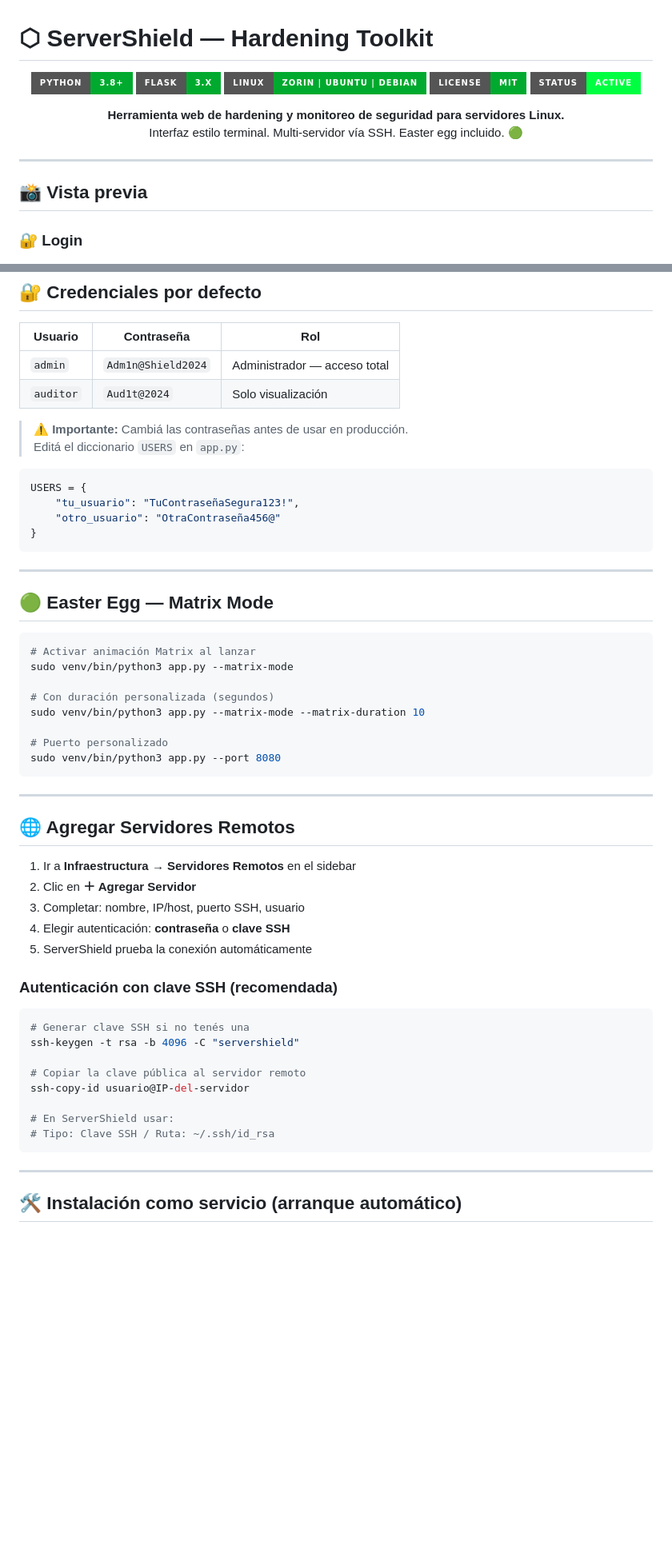
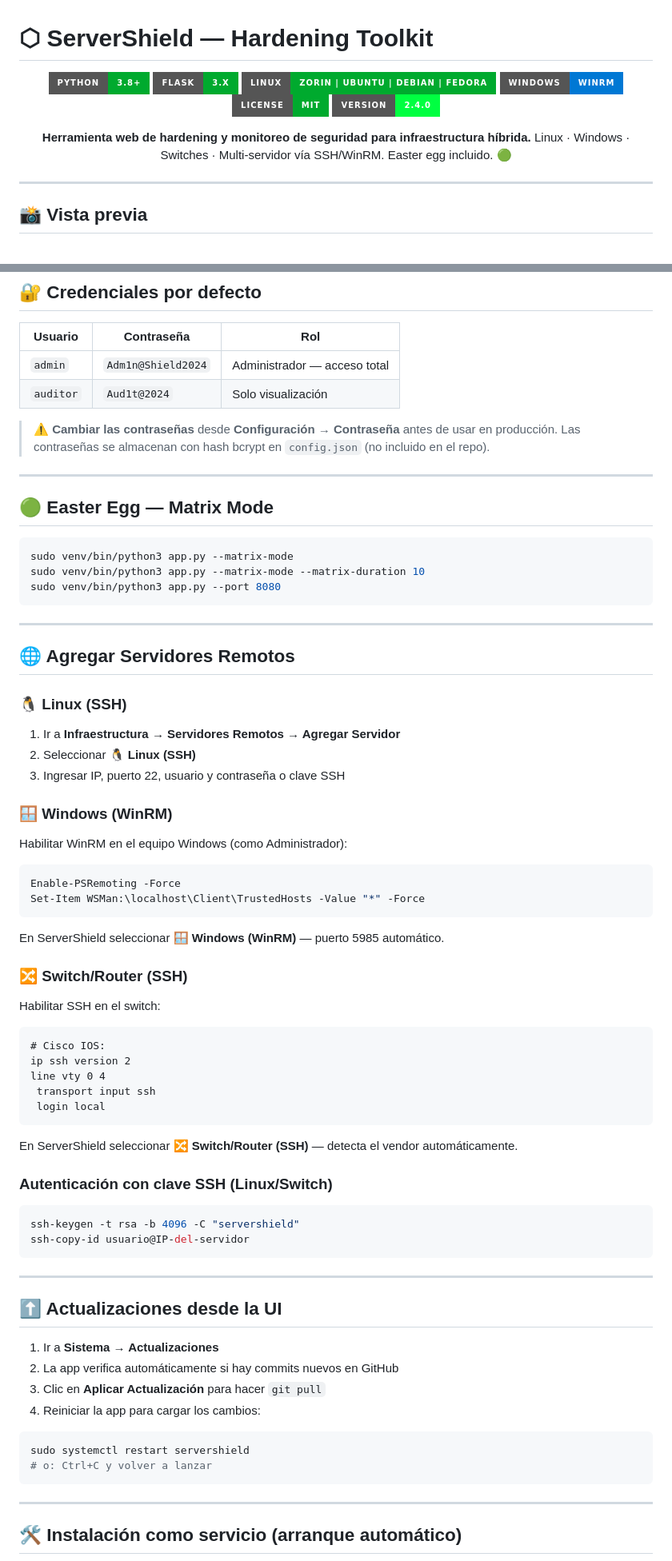
Before and after one commit to N1x-afl/servershield, a Markdown page: README.md, 2 parts joined by grey strips. Shown at 80% size. Rendered like a GitHub page; badges without logos; blank space fills up the shorter version.

Commit message:
docs: update README v2.4.0

````diff
--- a/README.md
+++ b/README.md
@@ -4,12 +4,13 @@
 
 ![Python](https://img.shields.io/badge/Python-3.8%2B-00aa2e?style=for-the-badge&logo=python&logoColor=white)
 ![Flask](https://img.shields.io/badge/Flask-3.x-00aa2e?style=for-the-badge&logo=flask&logoColor=white)
-![Linux](https://img.shields.io/badge/Linux-Zorin%20%7C%20Ubuntu%20%7C%20Debian-00aa2e?style=for-the-badge&logo=linux&logoColor=white)
+![Linux](https://img.shields.io/badge/Linux-Zorin%20%7C%20Ubuntu%20%7C%20Debian%20%7C%20Fedora-00aa2e?style=for-the-badge&logo=linux&logoColor=white)
+![Windows](https://img.shields.io/badge/Windows-WinRM-0078d4?style=for-the-badge&logo=windows&logoColor=white)
 ![License](https://img.shields.io/badge/License-MIT-00aa2e?style=for-the-badge)
-![Status](https://img.shields.io/badge/Status-Active-00ff41?style=for-the-badge)
+![Version](https://img.shields.io/badge/Version-2.4.0-00ff41?style=for-the-badge)
 
-**Herramienta web de hardening y monitoreo de seguridad para servidores Linux.**
-Interfaz estilo terminal. Multi-servidor vía SSH. Easter egg incluido. 🟢
+**Herramienta web de hardening y monitoreo de seguridad para infraestructura híbrida.**
+Linux · Windows · Switches · Multi-servidor vía SSH/WinRM. Easter egg incluido. 🟢
 
 </div>
 
@@ -17,5 +18,4 @@ Interfaz estilo terminal. Multi-servidor vía SSH. Easter egg incluido. 🟢
 
 ## 📸 Vista previa
 
-### 🔐 Login
 ![Login](docs/login.png)
@@ -91,28 +91,16 @@ Abrí el navegador en **http://localhost:5000**
 | `admin` | `Adm1n@Shield2024` | Administrador — acceso total |
 | `auditor` | `Aud1t@2024` | Solo visualización |
 
-> ⚠️ **Importante:** Cambiá las contraseñas antes de usar en producción.
-> Editá el diccionario `USERS` en `app.py`:
-
-```python
-USERS = {
-    "tu_usuario": "TuContraseñaSegura123!",
-    "otro_usuario": "OtraContraseña456@"
-}
-```
+> ⚠️ **Cambiar las contraseñas** desde **Configuración → Contraseña** antes de usar en producción.
+> Las contraseñas se almacenan con hash bcrypt en `config.json` (no incluido en el repo).
 
 ---
 
 ## 🟢 Easter Egg — Matrix Mode
 
 ```bash
-# Activar animación Matrix al lanzar
 sudo venv/bin/python3 app.py --matrix-mode
-
-# Con duración personalizada (segundos)
 sudo venv/bin/python3 app.py --matrix-mode --matrix-duration 10
-
-# Puerto personalizado
 sudo venv/bin/python3 app.py --port 8080
 ```
 
@@ -120,23 +108,47 @@ sudo venv/bin/python3 app.py --port 8080
 
 ## 🌐 Agregar Servidores Remotos
 
-1. Ir a **Infraestructura → Servidores Remotos** en el sidebar
-2. Clic en **＋ Agregar Servidor**
-3. Completar: nombre, IP/host, puerto SSH, usuario
-4. Elegir autenticación: **contraseña** o **clave SSH**
-5. ServerShield prueba la conexión automáticamente
+### 🐧 Linux (SSH)
+1. Ir a **Infraestructura → Servidores Remotos → Agregar Servidor**
+2. Seleccionar **🐧 Linux (SSH)**
+3. Ingresar IP, puerto 22, usuario y contraseña o clave SSH
 
-### Autenticación con clave SSH (recomendada)
+### 🪟 Windows (WinRM)
+Habilitar WinRM en el equipo Windows (como Administrador):
+```powershell
+Enable-PSRemoting -Force
+Set-Item WSMan:\localhost\Client\TrustedHosts -Value "*" -Force
+```
+En ServerShield seleccionar **🪟 Windows (WinRM)** — puerto 5985 automático.
 
+### 🔀 Switch/Router (SSH)
+Habilitar SSH en el switch:
+```
+# Cisco IOS:
+ip ssh version 2
+line vty 0 4
+ transport input ssh
+ login local
+```
+En ServerShield seleccionar **🔀 Switch/Router (SSH)** — detecta el vendor automáticamente.
+
+### Autenticación con clave SSH (Linux/Switch)
 ```bash
-# Generar clave SSH si no tenés una
 ssh-keygen -t rsa -b 4096 -C "servershield"
+ssh-copy-id usuario@IP-del-servidor
+```
 
-# Copiar la clave pública al servidor remoto
-ssh-copy-id usuario@IP-del-servidor
+---
 
-# En ServerShield usar:
-# Tipo: Clave SSH / Ruta: ~/.ssh/id_rsa
+## ⬆️ Actualizaciones desde la UI
+
+1. Ir a **Sistema → Actualizaciones**
+2. La app verifica automáticamente si hay commits nuevos en GitHub
+3. Clic en **Aplicar Actualización** para hacer `git pull`
+4. Reiniciar la app para cargar los cambios:
+```bash
+sudo systemctl restart servershield
+# o: Ctrl+C y volver a lanzar
 ```
 
 ---
````
Also changed, not shown: other parts of README.md (+44 -52 lines).
